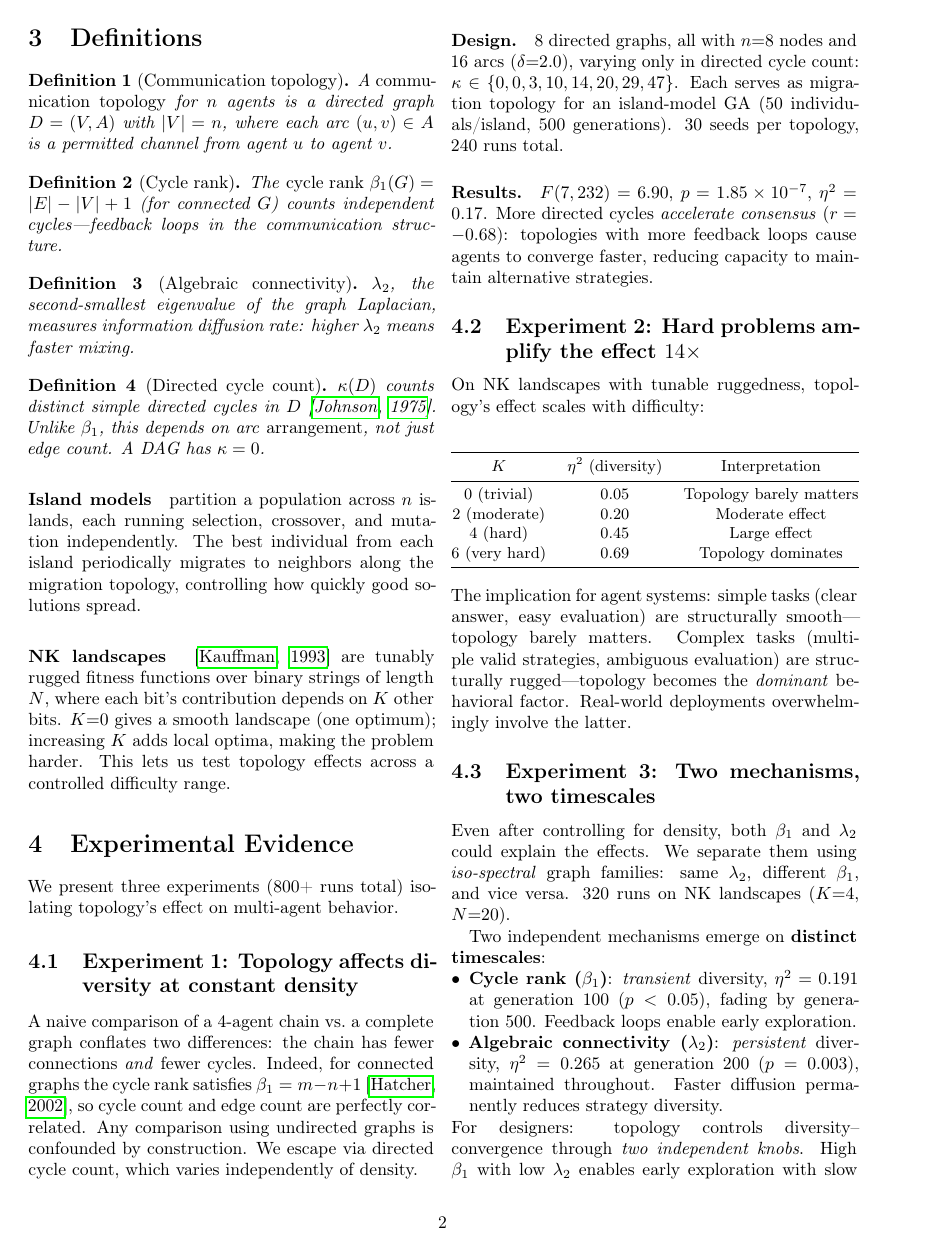
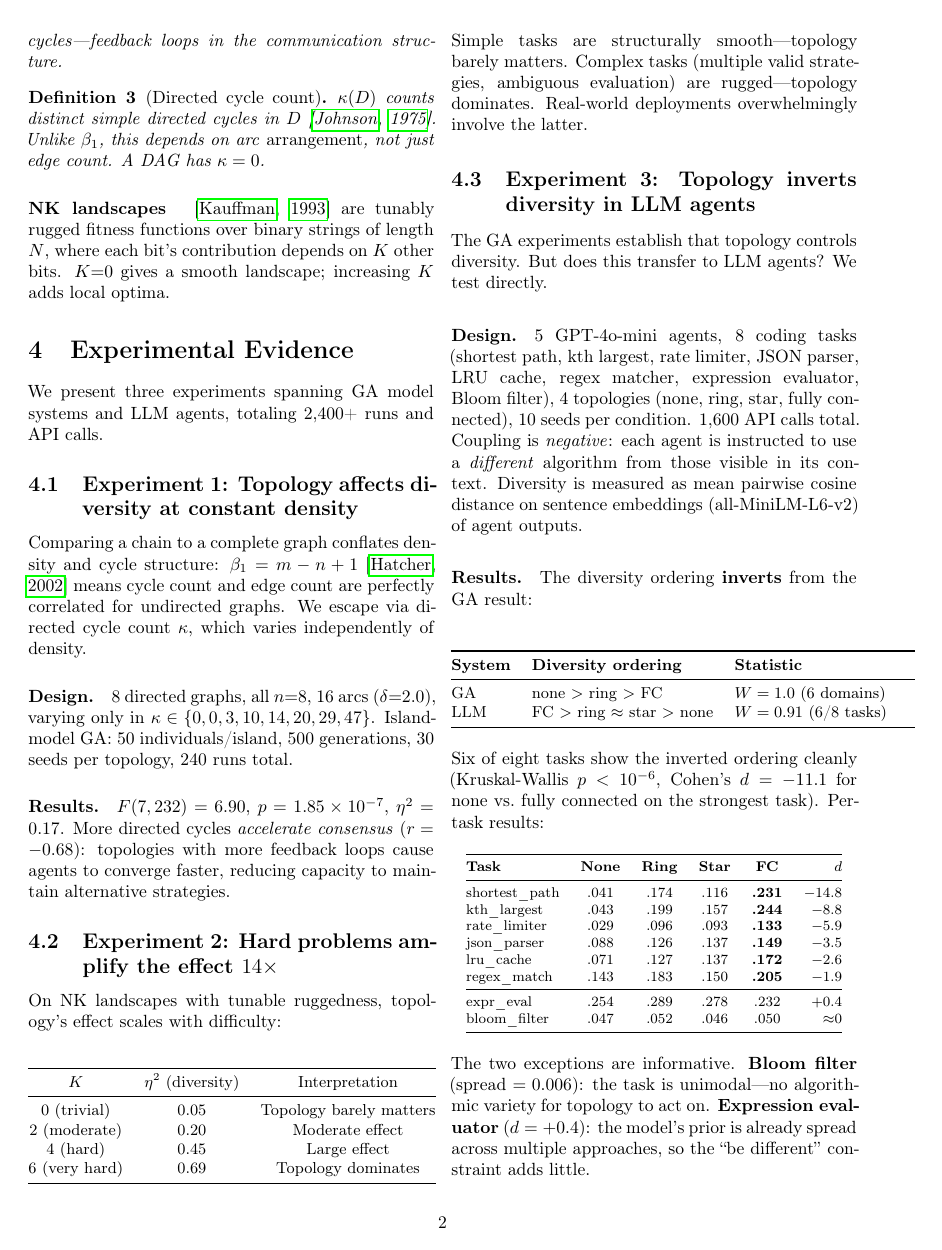
Before and after one commit to lyra-claude/categorical-evolution, a LaTeX paper (cais2026/cais2026-abstract.tex): page 2 of 4. Compiled offline with pdfLaTeX.

Commit message:
CAIS v7: integrate Claude Chorus LLM experiment, remove bridge (for evolving-strategies), add contravariant functor explanation, explicit agent definitions

```diff
--- a/cais2026/cais2026-abstract.tex
+++ b/cais2026/cais2026-abstract.tex
@@ -141,54 +130,38 @@ $G$) counts independent cycles---feedback loops in the communication
 structure.
 \end{definition}
 
-\begin{definition}[Algebraic connectivity]
-$\lambda_2$, the second-smallest eigenvalue of the graph Laplacian,
-measures information diffusion rate: higher $\lambda_2$ means faster
-mixing.
-\end{definition}
-
 \begin{definition}[Directed cycle count]
 $\kappa(D)$ counts distinct simple directed cycles in
 $D$~\citep{johnson1975finding}. Unlike $\beta_1$, this depends on arc
 \emph{arrangement}, not just edge count. A DAG has $\kappa = 0$.
 \end{definition}
 
-\paragraph{Island models} partition a population across $n$ islands,
-each running selection, crossover, and mutation independently. The best
-individual from each island periodically migrates to neighbors along
-the migration topology, controlling how quickly good solutions spread.
-
 \paragraph{NK landscapes}~\citep{kauffman1993origins} are tunably
 rugged fitness functions over binary strings of length $N$, where each
 bit's contribution depends on $K$ other bits. $K{=}0$ gives a smooth
-landscape (one optimum); increasing $K$ adds local optima, making the
-problem harder. This lets us test topology effects across a controlled
-difficulty range.
+landscape; increasing $K$ adds local optima.
 
 %% ===================================================================
 \section{Experimental Evidence}
 \label{sec:experiments}
 %% ===================================================================
 
-We present three experiments (800+ runs total) isolating topology's
-effect on multi-agent behavior.
+We present three experiments spanning GA model systems and LLM agents,
+totaling 2,400+ runs and API calls.
 
 \subsection{Experiment 1: Topology affects diversity at constant density}
 
-A naive comparison of a 4-agent chain vs.\ a complete graph conflates
-two differences: the chain has fewer connections \emph{and} fewer
-cycles. Indeed, for connected graphs the cycle rank satisfies
-$\beta_1 = m - n + 1$~\citep{hatcher2002algebraic}, so cycle count
-and edge count are perfectly correlated. Any comparison using
-undirected graphs is confounded by construction. We escape via
-directed cycle count, which varies independently of density.
+Comparing a chain to a complete graph conflates density and cycle
+structure: $\beta_1 = m - n + 1$~\citep{hatcher2002algebraic} means
+cycle count and edge count are perfectly correlated for undirected
+graphs. We escape via directed cycle count $\kappa$, which varies
+independently of density.
 
 \paragraph{Design.}
-8 directed graphs, all with $n{=}8$ nodes and 16 arcs
-($\delta{=}2.0$), varying only in directed cycle count:
-$\kappa \in \{0, 0, 3, 10, 14, 20, 29, 47\}$. Each serves as
-migration topology for an island-model GA (50 individuals/island,
-500 generations). 30 seeds per topology, 240 runs total.
+8 directed graphs, all $n{=}8$, 16 arcs ($\delta{=}2.0$), varying
+only in $\kappa \in \{0, 0, 3, 10, 14, 20, 29, 47\}$.
+Island-model GA: 50 individuals/island, 500 generations, 30 seeds
+per topology, 240 runs total.
 
 \paragraph{Results.}
 $F(7, 232) = 6.90$, $p = 1.85 \times 10^{-7}$, $\eta^2 = 0.17$.
@@ -216,17 +189,69 @@ $K$ & $\eta^2$ (diversity) & Interpretation \\
 \end{center}
 
 \noindent
-The implication for agent systems: simple tasks (clear answer, easy
-evaluation) are structurally smooth---topology barely matters. Complex
-tasks (multiple valid strategies, ambiguous evaluation) are
-structurally rugged---topology becomes the \emph{dominant} behavioral
-factor. Real-world deployments overwhelmingly involve the latter.
+Simple tasks are structurally smooth---topology barely matters.
+Complex tasks (multiple valid strategies, ambiguous evaluation) are
+rugged---topology dominates. Real-world deployments overwhelmingly
+involve the latter.
 
-\subsection{Experiment 3: Two mechanisms, two timescales}
+\subsection{Experiment 3: Topology inverts diversity in LLM agents}
+\label{sec:chorus}
 
-Even after controlling for density, both $\beta_1$ and $\lambda_2$
-could explain the effects. We separate them using \emph{iso-spectral}
-graph families: same $\lambda_2$, different $\beta_1$, and vice
-versa. 320 runs on NK landscapes ($K{=}4$, $N{=}20$).
+The GA experiments establish that topology controls diversity.
+But does this transfer to LLM agents? We test directly.
 
-Two independent mechanisms emerge on \textbf{distinct timescales}:
+\paragraph{Design.}
+5 GPT-4o-mini agents, 8 coding tasks (shortest path, kth largest,
+rate limiter, JSON parser, LRU cache, regex matcher, expression
+evaluator, Bloom filter), 4 topologies (none, ring, star, fully
+connected), 10 seeds per condition. 1,600 API calls total.
+Coupling is \emph{negative}: each agent is instructed to use a
+\emph{different} algorithm from those visible in its context. Diversity
+is measured as mean pairwise cosine distance on sentence embeddings
+(all-MiniLM-L6-v2) of agent outputs.
+
+\paragraph{Results.}
+The diversity ordering \textbf{inverts} from the GA result:
+
+\begin{center}
+\small
+\begin{tabular}{@{}llp{3.6cm}@{}}
+\toprule
+\textbf{System} & \textbf{Diversity ordering} & \textbf{Statistic} \\
+\midrule
+GA & none $>$ ring $>$ FC & $W = 1.0$ (6 domains) \\
+LLM & FC $>$ ring $\approx$ star $>$ none & $W = 0.91$ (6/8 tasks) \\
+\bottomrule
+\end{tabular}
+\end{center}
+
+\noindent
+Six of eight tasks show the inverted ordering cleanly (Kruskal-Wallis
+$p < 10^{-6}$, Cohen's $d = -11.1$ for none vs.\ fully connected on
+the strongest task). Per-task results:
+
+\begin{center}
+\footnotesize
+\begin{tabular}{@{}lccccr@{}}
+\toprule
+\textbf{Task} & \textbf{None} & \textbf{Ring} & \textbf{Star} & \textbf{FC} & $d$ \\
+\midrule
+shortest\_path & .041 & .174 & .116 & \textbf{.231} & $-$14.8 \\
+kth\_largest & .043 & .199 & .157 & \textbf{.244} & $-$8.8 \\
+rate\_limiter & .029 & .096 & .093 & \textbf{.133} & $-$5.9 \\
+json\_parser & .088 & .126 & .137 & \textbf{.149} & $-$3.5 \\
+lru\_cache & .071 & .127 & .137 & \textbf{.172} & $-$2.6 \\
+regex\_match & .143 & .183 & .150 & \textbf{.205} & $-$1.9 \\
+\midrule
+expr\_eval & .254 & .289 & .278 & .232 & $+$0.4 \\
+bloom\_filter & .047 & .052 & .046 & .050 & $\approx$0 \\
+\bottomrule
+\end{tabular}
+\end{center}
+
+\noindent
+The two exceptions are informative. \textbf{Bloom filter} (spread
+$= 0.006$): the task is unimodal---no algorithmic variety for
+topology to act on. \textbf{Expression evaluator} ($d = +0.4$):
+the model's prior is already spread across multiple approaches, so
+the ``be different'' constraint adds little.
@@ -233,8 +268 @@ Two independent mechanisms emerge on \textbf{distinct timescales}:
 \begin{itemize}
-  \item \textbf{Cycle rank ($\beta_1$)}: \emph{transient} diversity,
-    $\eta^2 = 0.191$ at generation~100 ($p < 0.05$), fading by
-    generation~500. Feedback loops enable early exploration.
-  \item \textbf{Algebraic connectivity ($\lambda_2$)}:
-    \emph{persistent} diversity, $\eta^2 = 0.265$ at generation~200
-    ($p = 0.003$), maintained throughout. Faster diffusion permanently
-    reduces strategy diversity.
@@ -241,6 +276,3 @@ Two independent mechanisms emerge on \textbf{distinct timescales}:
 \end{itemize}
 
 \noindent
-For designers: topology controls diversity--convergence through
-\emph{two independent knobs}. High $\beta_1$ with low $\lambda_2$
-enables early exploration with slow convergence---ideal for complex
```
Also changed, not shown: cais2026/cais2026-abstract.pdf, cais2026/cais2026-abstract.tex (192 more changed lines), 3 other files.
